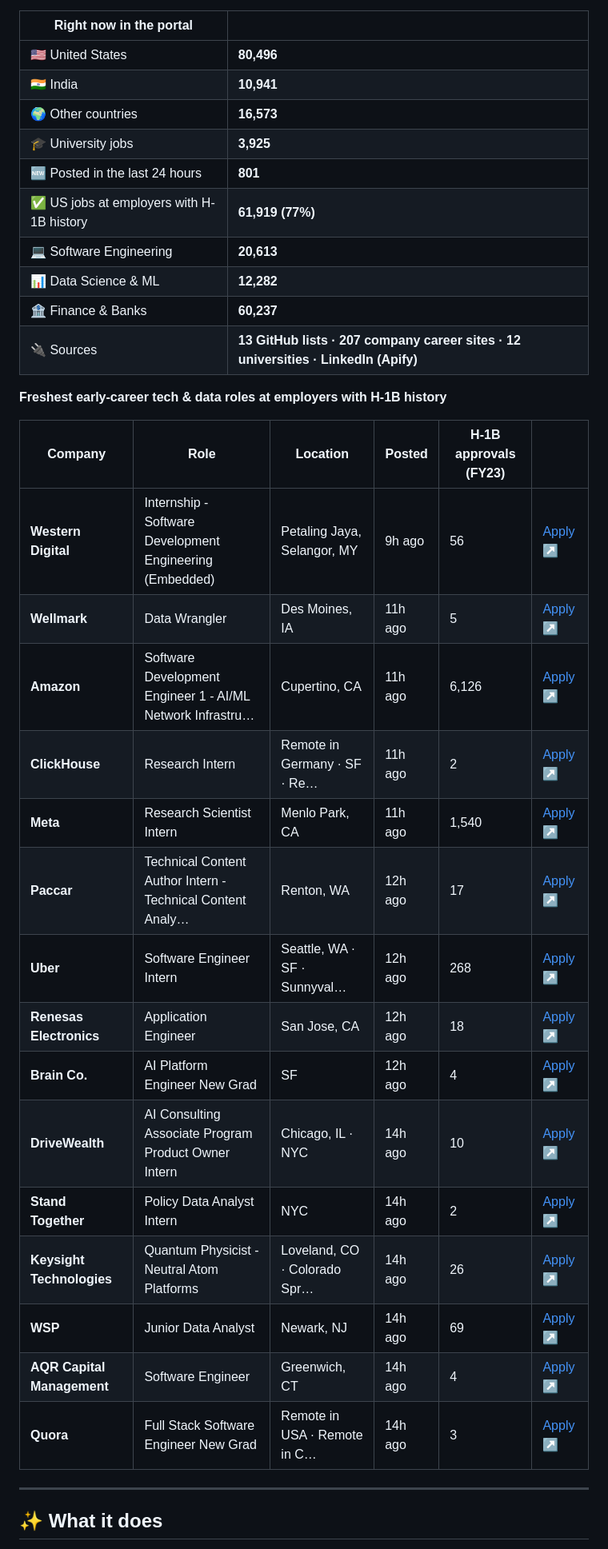
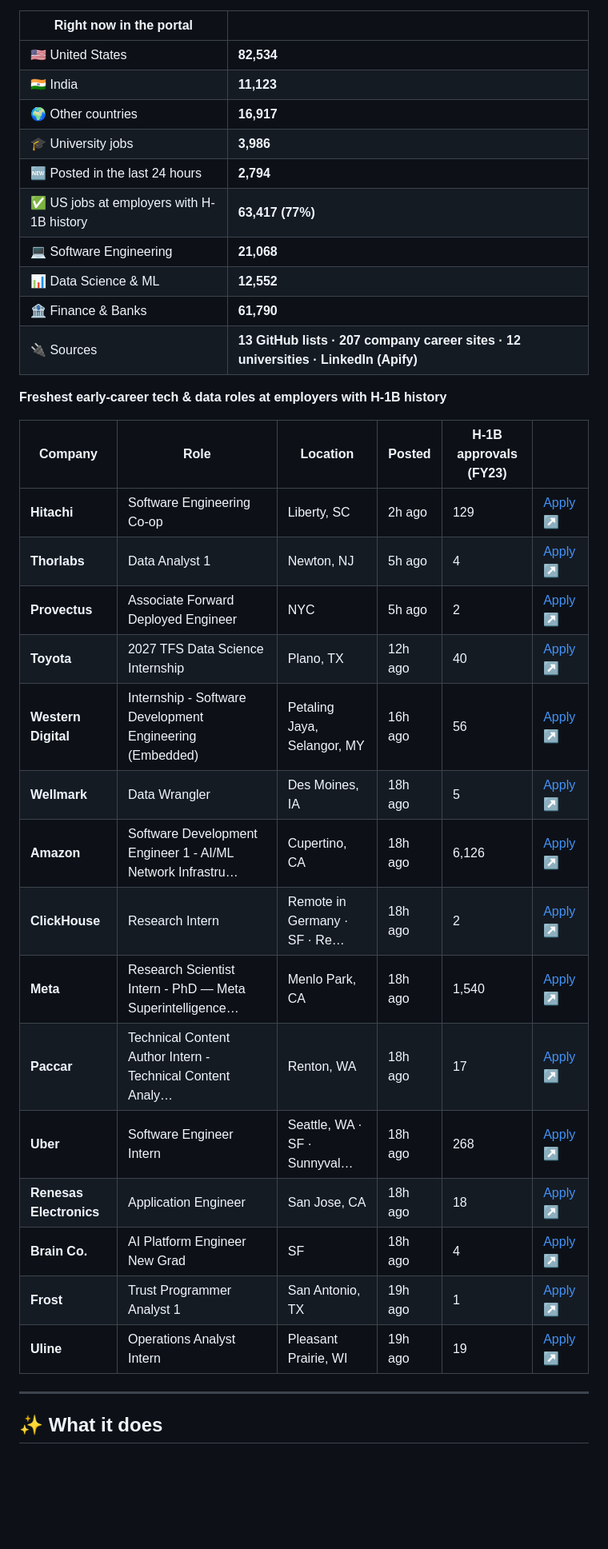
Before and after one commit to jai0812/job_portal, a Markdown page: README.md, the part around one of its changes. Shown at 80% size. Drawn GitHub-style; blank space fills up the shorter version.

Commit message:
Update live job snapshot

```diff
--- a/README.md
+++ b/README.md
@@ -30,36 +30,36 @@ This section is rewritten by the portal itself after every hourly refresh.
 
 | Right now in the portal | |
 |---|---|
-| 🇺🇸 United States | **80,496** |
-| 🇮🇳 India | **10,941** |
-| 🌍 Other countries | **16,573** |
-| 🎓 University jobs | **3,925** |
-| 🆕 Posted in the last 24 hours | **801** |
-| ✅ US jobs at employers with H-1B history | **61,919 (77%)** |
-| 💻 Software Engineering | **20,613** |
-| 📊 Data Science & ML | **12,282** |
-| 🏦 Finance & Banks | **60,237** |
+| 🇺🇸 United States | **82,534** |
+| 🇮🇳 India | **11,123** |
+| 🌍 Other countries | **16,917** |
+| 🎓 University jobs | **3,986** |
+| 🆕 Posted in the last 24 hours | **2,794** |
+| ✅ US jobs at employers with H-1B history | **63,417 (77%)** |
+| 💻 Software Engineering | **21,068** |
+| 📊 Data Science & ML | **12,552** |
+| 🏦 Finance & Banks | **61,790** |
 | 🔌 Sources | **13 GitHub lists · 207 company career sites · 12 universities · LinkedIn (Apify)** |
 
 **Freshest early-career tech & data roles at employers with H-1B history**
 
 | Company | Role | Location | Posted | H-1B approvals (FY23) | |
 |---|---|---|---|---|---|
-| **Western Digital** | Internship - Software Development Engineering (Embedded) | Petaling Jaya, Selangor, MY | 9h ago | 56 | [Apply ↗](https://jobs.smartrecruiters.com/WesternDigital/744000156706399) |
-| **Wellmark** | Data Wrangler | Des Moines, IA | 11h ago | 5 | [Apply ↗](https://jobs.smartrecruiters.com/WellmarkInc/744000156421724) |
-| **Amazon** | Software Development Engineer 1 - AI/ML Network Infrastru… | Cupertino, CA | 11h ago | 6,126 | [Apply ↗](https://amazon.jobs/en/jobs/10584797/software-development-engineer-i-ai-ml-network-infrastructure-annapurna-labs) |
-| **ClickHouse** | Research Intern | Remote in Germany · SF · Re… | 11h ago | 2 | [Apply ↗](https://jobs.ashbyhq.com/clickhouse/558c0c16-5fde-407a-966b-7a2255d3531b/application?embed=true) |
-| **Meta** | Research Scientist Intern | Menlo Park, CA | 11h ago | 1,540 | [Apply ↗](https://www.metacareers.com/jobs/1510576574212840) |
-| **Paccar** | Technical Content Author Intern - Technical Content Analy… | Renton, WA | 12h ago | 17 | [Apply ↗](https://jobs.paccar.com/job/Renton-Summer-Internship-Technical-Content-Analytics-WA-98055/1449634733/?ats=successfactors) |
-| **Uber** | Software Engineer Intern | Seattle, WA · SF · Sunnyval… | 12h ago | 268 | [Apply ↗](https://iaziqy.fa.ocs.oraclecloud.com/hcmUI/CandidateExperience/en/sites/CX_1/job/303922) |
-| **Renesas Electronics** | Application Engineer | San Jose, CA | 12h ago | 18 | [Apply ↗](https://jobs.smartrecruiters.com/RenesasElectronics/744000156404329) |
-| **Brain Co.** | AI Platform Engineer New Grad | SF | 12h ago | 4 | [Apply ↗](https://jobs.ashbyhq.com/brainco/4d39773e-f4c3-49c1-87c3-812a9804fb15/application?embed=true) |
-| **DriveWealth** | AI Consulting Associate Program Product Owner Intern | Chicago, IL · NYC | 14h ago | 10 | [Apply ↗](https://boards.greenhouse.io/drivewealth/jobs/8038087003) |
-| **Stand Together** | Policy Data Analyst Intern | NYC | 14h ago | 2 | [Apply ↗](https://jobs.lever.co/standtogether/35deb481-fc0b-4513-abf5-68880006189b/apply) |
-| **Keysight Technologies** | Quantum Physicist - Neutral Atom Platforms | Loveland, CO · Colorado Spr… | 14h ago | 26 | [Apply ↗](https://jobs.keysight.com/jobs/54857?icims=1) |
-| **WSP** | Junior Data Analyst | Newark, NJ | 14h ago | 69 | [Apply ↗](https://emit.fa.ca3.oraclecloud.com/hcmUI/CandidateExperience/en/sites/CX_2001/job/97943) |
-| **AQR Capital Management** | Software Engineer | Greenwich, CT | 14h ago | 4 | [Apply ↗](https://careers.aqr.com/jobs?gh_jid=8284812&gh_jid=8284812) |
-| **Quora** | Full Stack Software Engineer New Grad | Remote in USA · Remote in C… | 14h ago | 3 | [Apply ↗](https://jobs.ashbyhq.com/quora/5494e6a1-a973-46af-b9f3-57208eb91b52/application?embed=true) |
+| **Hitachi** | Software Engineering Co-op | Liberty, SC | 2h ago | 129 | [Apply ↗](https://hitachi.wd1.myworkdayjobs.com/hitachi/job/Liberty-South-Carolina-United-States/Software-Engineering-Co-op_R0148733) |
+| **Thorlabs** | Data Analyst 1 | Newton, NJ | 5h ago | 4 | [Apply ↗](https://apply.workable.com/thorlabs/j/B3CD05F790/apply) |
+| **Provectus** | Associate Forward Deployed Engineer | NYC | 5h ago | 2 | [Apply ↗](https://jobs.lever.co/provectus/62394851-693e-47fe-a86c-f8d9acf43ec2/apply) |
+| **Toyota** | 2027 TFS Data Science Internship | Plano, TX | 12h ago | 40 | [Apply ↗](https://toyota.wd503.myworkdayjobs.com/en-US/tmna/job/Plano-Texas/XMLNAME-2027-TFS-Data-Science-Internship_10338545-1) |
+| **Western Digital** | Internship - Software Development Engineering (Embedded) | Petaling Jaya, Selangor, MY | 16h ago | 56 | [Apply ↗](https://jobs.smartrecruiters.com/WesternDigital/744000156706399) |
+| **Wellmark** | Data Wrangler | Des Moines, IA | 18h ago | 5 | [Apply ↗](https://jobs.smartrecruiters.com/WellmarkInc/744000156421724) |
+| **Amazon** | Software Development Engineer 1 - AI/ML Network Infrastru… | Cupertino, CA | 18h ago | 6,126 | [Apply ↗](https://amazon.jobs/en/jobs/10584797/software-development-engineer-i-ai-ml-network-infrastructure-annapurna-labs) |
+| **ClickHouse** | Research Intern | Remote in Germany · SF · Re… | 18h ago | 2 | [Apply ↗](https://jobs.ashbyhq.com/clickhouse/558c0c16-5fde-407a-966b-7a2255d3531b/application?embed=true) |
+| **Meta** | Research Scientist Intern - PhD — Meta Superintelligence… | Menlo Park, CA | 18h ago | 1,540 | [Apply ↗](https://www.metacareers.com/jobs/1510576574212840) |
+| **Paccar** | Technical Content Author Intern - Technical Content Analy… | Renton, WA | 18h ago | 17 | [Apply ↗](https://jobs.paccar.com/job/Renton-Summer-Internship-Technical-Content-Analytics-WA-98055/1449634733/?ats=successfactors) |
+| **Uber** | Software Engineer Intern | Seattle, WA · SF · Sunnyval… | 18h ago | 268 | [Apply ↗](https://iaziqy.fa.ocs.oraclecloud.com/hcmUI/CandidateExperience/en/sites/CX_1/job/303922) |
+| **Renesas Electronics** | Application Engineer | San Jose, CA | 18h ago | 18 | [Apply ↗](https://jobs.smartrecruiters.com/RenesasElectronics/744000156404329) |
+| **Brain Co.** | AI Platform Engineer New Grad | SF | 18h ago | 4 | [Apply ↗](https://jobs.ashbyhq.com/brainco/4d39773e-f4c3-49c1-87c3-812a9804fb15/application?embed=true) |
+| **Frost** | Trust Programmer Analyst 1 | San Antonio, TX | 19h ago | 1 | [Apply ↗](https://frostbank.wd5.myworkdayjobs.com/External/job/San-Antonio-TX---Downtown/Trust-Programmer-Analyst-I_R262045) |
+| **Uline** | Operations Analyst Intern | Pleasant Prairie, WI | 19h ago | 19 | [Apply ↗](https://uline.wd1.myworkdayjobs.com/en-US/Uline_Careers/job/Pleasant-Prairie-WI/Operations-Analyst-Internship---Summer-2027_R268435) |
 
 <!-- LIVE:END -->
 
```
Also changed, not shown: other parts of README.md (+1 -1 lines).
